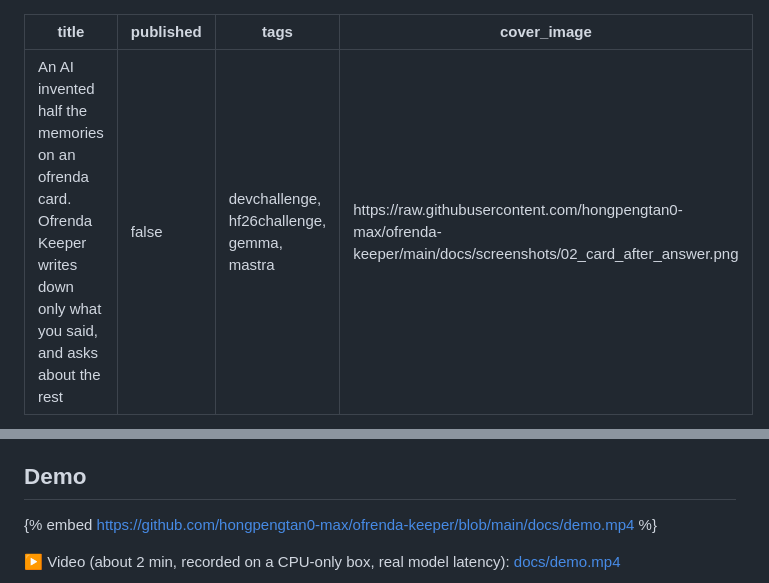
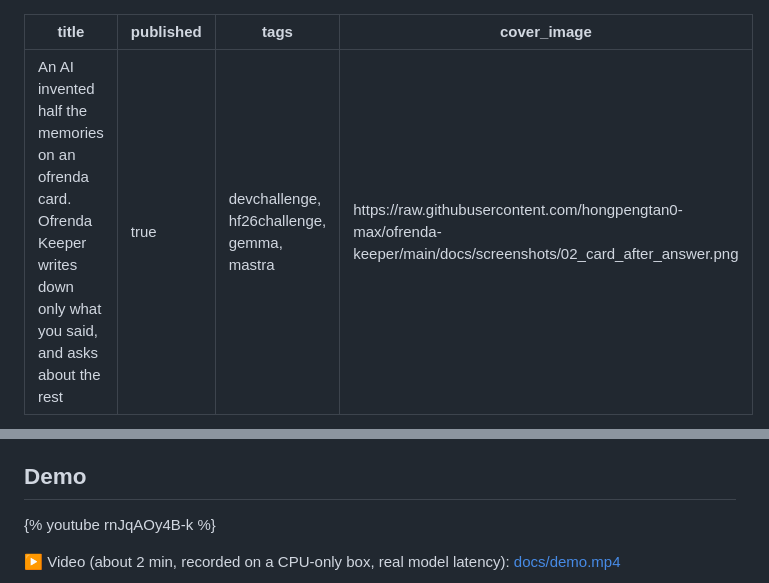
Before and after one commit to hongpengtan0-max/ofrenda-keeper, a Markdown page: docs/dev_post_draft.md, 2 parts joined by grey strips. GitHub-like rendering.

Commit message:
Post: YouTube embed

```diff
--- a/docs/dev_post_draft.md
+++ b/docs/dev_post_draft.md
@@ -1,6 +1,6 @@
 ---
 title: "An AI invented half the memories on an ofrenda card. Ofrenda Keeper writes down only what you said, and asks about the rest"
-published: false
+published: true
 tags: devchallenge, hf26challenge, gemma, mastra
 cover_image: https://raw.githubusercontent.com/hongpengtan0-max/ofrenda-keeper/main/docs/screenshots/02_card_after_answer.png
 ---
@@ -34,7 +34,7 @@ On an ofrenda, a made-up detail is worse than a blank line. So I built **Ofrenda
 
 ## Demo
 
-{% embed https://github.com/hongpengtan0-max/ofrenda-keeper/blob/main/docs/demo.mp4 %}
+{% youtube rnJqAOy4B-k %}
 
 ▶️ Video (about 2 min, recorded on a CPU-only box, real model latency): [docs/demo.mp4](https://github.com/hongpengtan0-max/ofrenda-keeper/blob/main/docs/demo.mp4)
 
```
